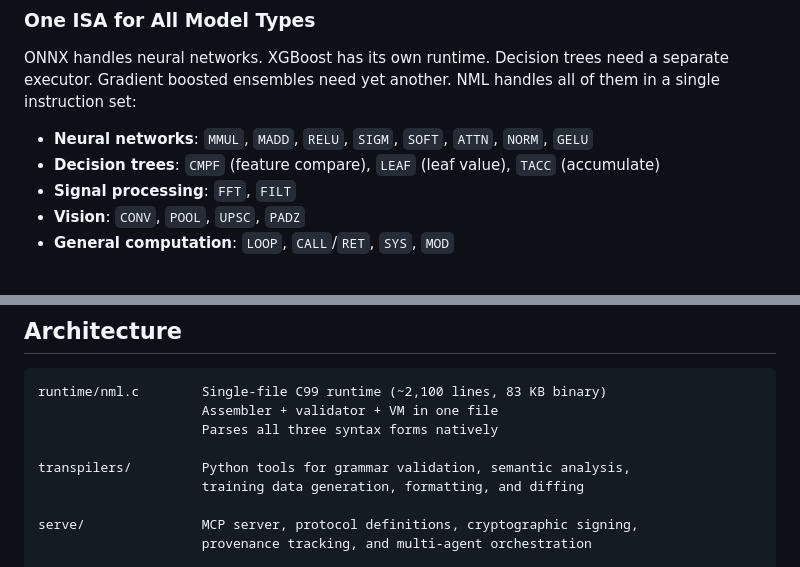
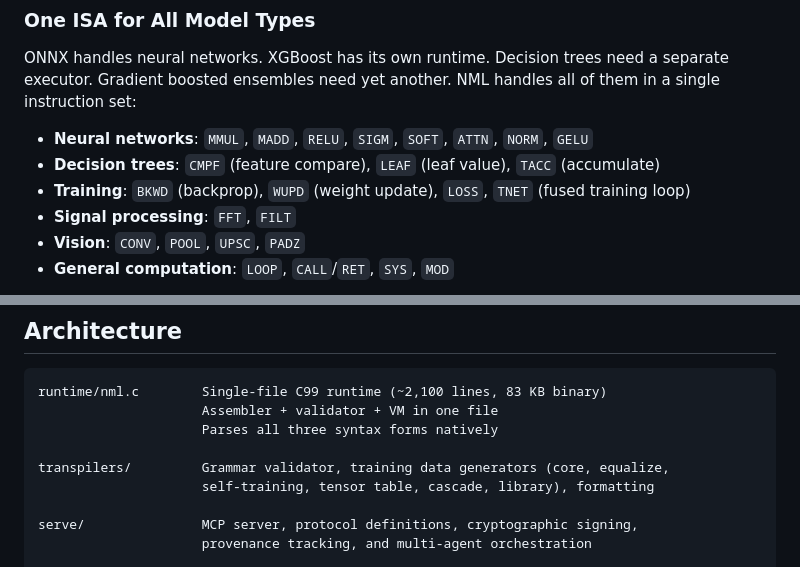
Before and after one commit to dnamaz/nml, a Markdown page: README.md, 2 parts joined by grey strips. Rendered like a GitHub page.

```diff
--- a/README.md
+++ b/README.md
@@ -29,6 +29,7 @@ ONNX handles neural networks. XGBoost has its own runtime. Decision trees need a
 
 - **Neural networks**: `MMUL`, `MADD`, `RELU`, `SIGM`, `SOFT`, `ATTN`, `NORM`, `GELU`
 - **Decision trees**: `CMPF` (feature compare), `LEAF` (leaf value), `TACC` (accumulate)
+- **Training**: `BKWD` (backprop), `WUPD` (weight update), `LOSS`, `TNET` (fused training loop)
 - **Signal processing**: `FFT`, `FILT`
 - **Vision**: `CONV`, `POOL`, `UPSC`, `PADZ`
 - **General computation**: `LOOP`, `CALL`/`RET`, `SYS`, `MOD`
@@ -345,8 +370,8 @@ runtime/nml.c        Single-file C99 runtime (~2,100 lines, 83 KB binary)
                      Assembler + validator + VM in one file
                      Parses all three syntax forms natively
 
-transpilers/         Python tools for grammar validation, semantic analysis,
-                     training data generation, formatting, and diffing
+transpilers/         Grammar validator, training data generators (core, equalize,
+                     self-training, tensor table, cascade, library), formatting
 
 serve/               MCP server, protocol definitions, cryptographic signing,
                      provenance tracking, and multi-agent orchestration
```
Also changed, not shown: other parts of README.md (+26 -2 lines).
